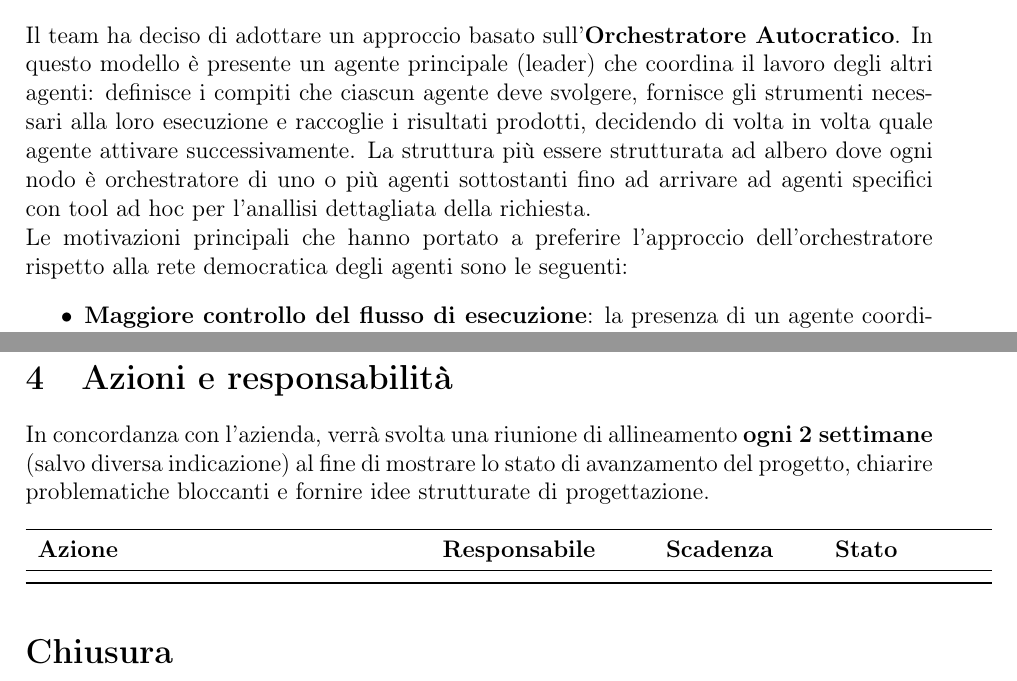
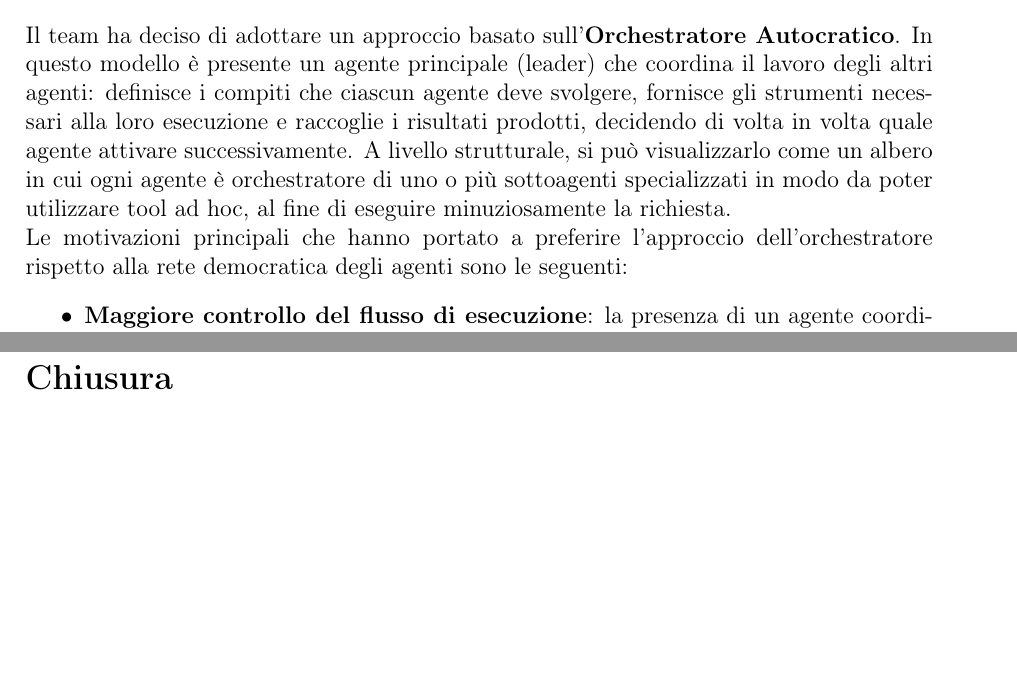
Before and after one commit to SkarabGroup/DocumentazioneProgetto, a LaTeX document (verbali/esterni/.tex/design_thinking.tex): two parts of pages 7 and 9 of 9, joined at a grey line, cut so that both start at the same text, the shorter picture padded with empty space. Compiled offline with pdfLaTeX.

Commit message:
Removed 'Azioni e Responsabilità' table and fixed errors

```diff
--- a/verbali/esterni/.tex/design_thinking.tex
+++ b/verbali/esterni/.tex/design_thinking.tex
@@ -163,16 +163,13 @@ Per quanto riguarda le funzionalità desiderabili da un \textbf{Consulente Infor
     \item Deve essere possibile ottenere una valutazione complessiva sul livello di \textbf{compliance del progetto}, utile per supportare audit tecnici o consulenze strategiche.
 \end{itemize}
 
-
-
-
- \subsection{Punto 4 — Scelta del modello di riferimento per la creazione degli agenti}
+\subsection{Punto 4 — Scelta del modello di riferimento per la creazione degli agenti}
 \subsubsection*{Sintesi}
 Data la natura del progetto, fortemente basata sull'impiego di agenti AI, l'azienda ha introdotto i due principali modelli architetturali utilizzati per strutturare flussi di gestione delle richieste. Tali modelli definiscono il modo in cui gli agenti devono collaborare per fornire risposte chiare, coerenti e affidabili all'utente finale. I modelli presentati sono la \textbf{Rete Democratica di Agenti} e l'\textbf{Orchestratore Autocratico}.\\
 A seguito di questa introduzione, il team è stato incaricato di analizzare entrambi i modelli, evidenziandone vantaggi e svantaggi, per poi scegliere quello più adeguato agli obiettivi del progetto.
 
 \subsubsection*{Decisione}
-Il team ha deciso di adottare un approccio basato sull'\textbf{Orchestratore Autocratico}. In questo modello è presente un agente principale (leader) che coordina il lavoro degli altri agenti: definisce i compiti che ciascun agente deve svolgere, fornisce gli strumenti necessari alla loro esecuzione e raccoglie i risultati prodotti, decidendo di volta in volta quale agente attivare successivamente. La struttura più essere strutturata ad albero dove ogni nodo è orchestratore di uno o più agenti sottostanti fino ad arrivare ad agenti specifici con tool ad hoc per l'anallisi dettagliata della richiesta.
+Il team ha deciso di adottare un approccio basato sull'\textbf{Orchestratore Autocratico}. In questo modello è presente un agente principale (leader) che coordina il lavoro degli altri agenti: definisce i compiti che ciascun agente deve svolgere, fornisce gli strumenti necessari alla loro esecuzione e raccoglie i risultati prodotti, decidendo di volta in volta quale agente attivare successivamente. A livello strutturale, si può visualizzarlo come un albero in cui ogni agente è orchestratore di uno o più sottoagenti specializzati in modo da poter utilizzare tool ad hoc, al fine di eseguire minuziosamente la richiesta.
 \\
 Le motivazioni principali che hanno portato a preferire l'approccio dell'orchestratore rispetto alla rete democratica degli agenti sono le seguenti:
 \begin{itemize}
@@ -242,17 +235,3 @@ Il diagramma costruito rappresenta quindi una prima versione dell’architettura
-\section{Azioni e responsabilità}
-In concordanza con l'azienda, verrà svolta una riunione di allineamento \textbf{ogni 2 settimane} (salvo diversa indicazione) al fine di mostrare lo stato di avanzamento del progetto, chiarire problematiche bloccanti e fornire idee strutturate di progettazione.
-\begin{longtable}{p{0.42\textwidth} p{0.22\textwidth} p{0.16\textwidth} p{0.16\textwidth}}
-\toprule
-\textbf{Azione} & \textbf{Responsabile} & \textbf{Scadenza} & \textbf{Stato} \\
-\midrule
-\endfirsthead
-\toprule
-\textbf{Azione} & \textbf{Responsabile} & \textbf{Scadenza} & \textbf{Stato} \\
-\midrule
-\endhead
-
-\bottomrule
-\end{longtable}
 \section*{Chiusura}
 La riunione si è conclusa alle \MeetingEndingTime.
 
```
Also changed, not shown: verbali/esterni/.tex/design_thinking.tex (24 more changed lines).
